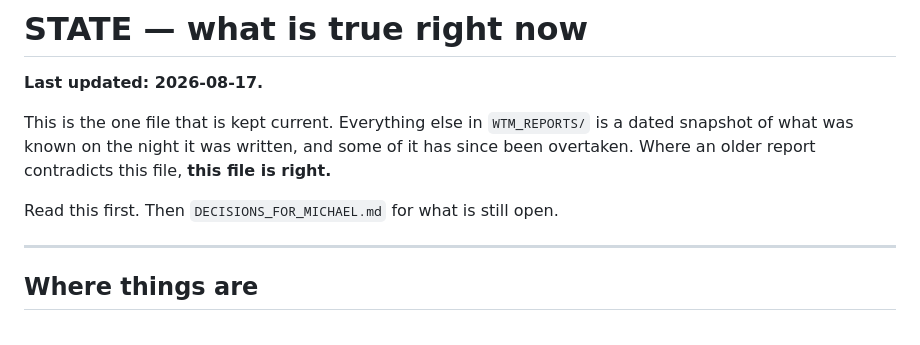
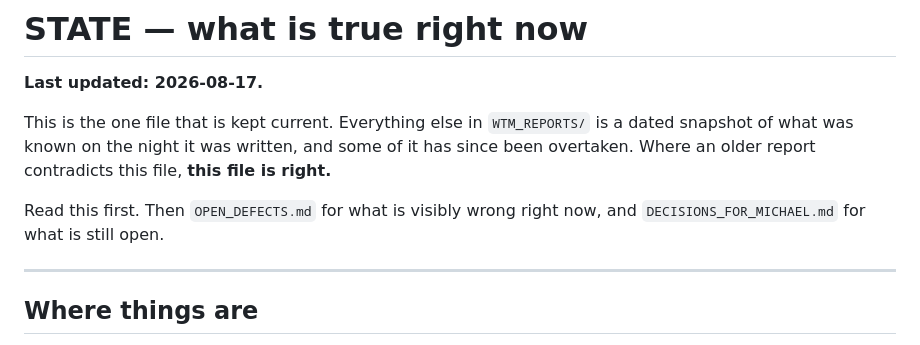
Before and after one commit to hi22609/wtm, a Markdown page: WTM_REPORTS/STATE.md, the part around the change. Drawn GitHub-style.

```diff
--- a/WTM_REPORTS/STATE.md
+++ b/WTM_REPORTS/STATE.md
@@ -6,7 +6,8 @@ This is the one file that is kept current. Everything else in `WTM_REPORTS/` is
 snapshot of what was known on the night it was written, and some of it has since been
 overtaken. Where an older report contradicts this file, **this file is right.**
 
-Read this first. Then `DECISIONS_FOR_MICHAEL.md` for what is still open.
+Read this first. Then `OPEN_DEFECTS.md` for what is visibly wrong right now, and
+`DECISIONS_FOR_MICHAEL.md` for what is still open.
 
 ---
 
```
Also changed, not shown: WTM_REPORTS/OPEN_DEFECTS.md (added, +83 -0 lines).
